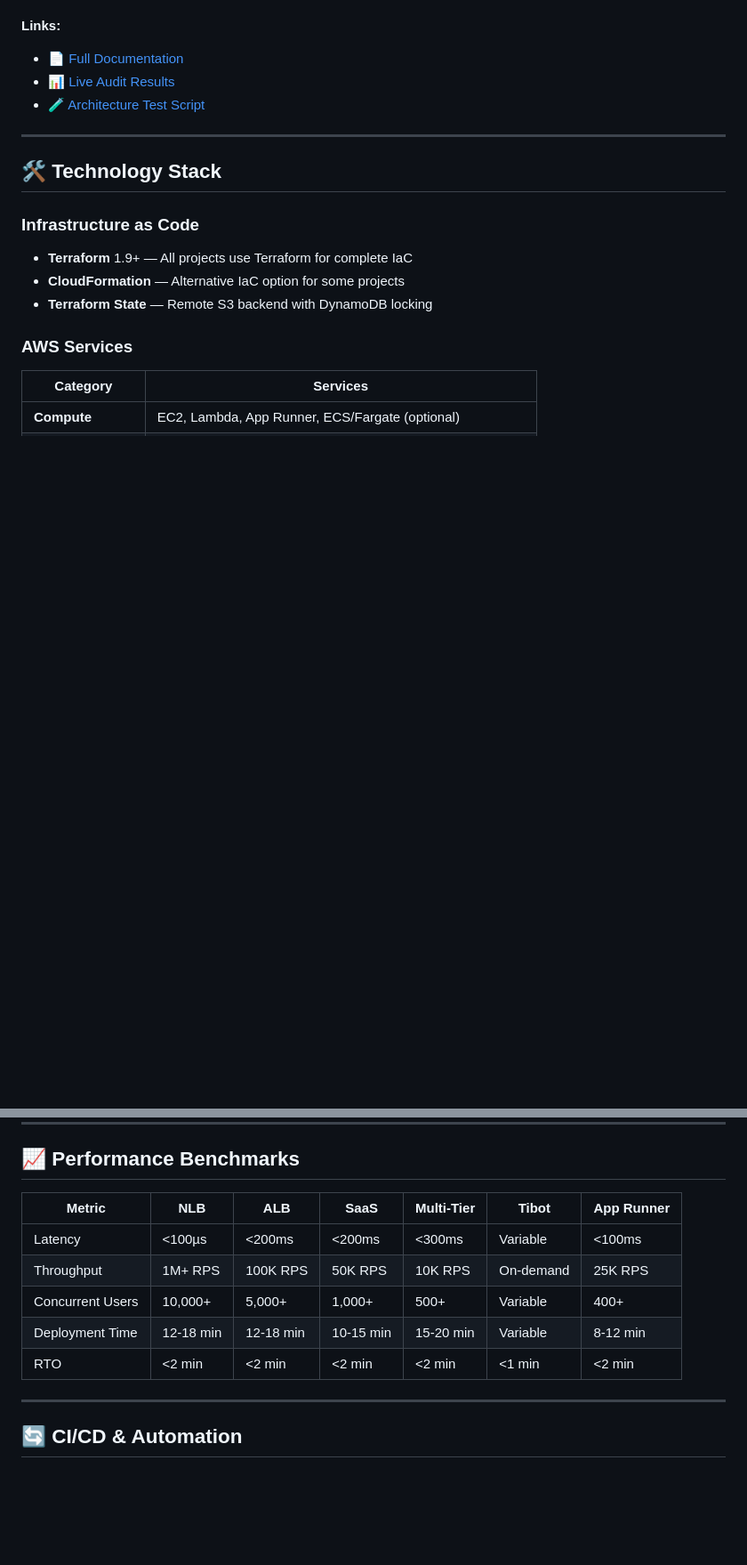
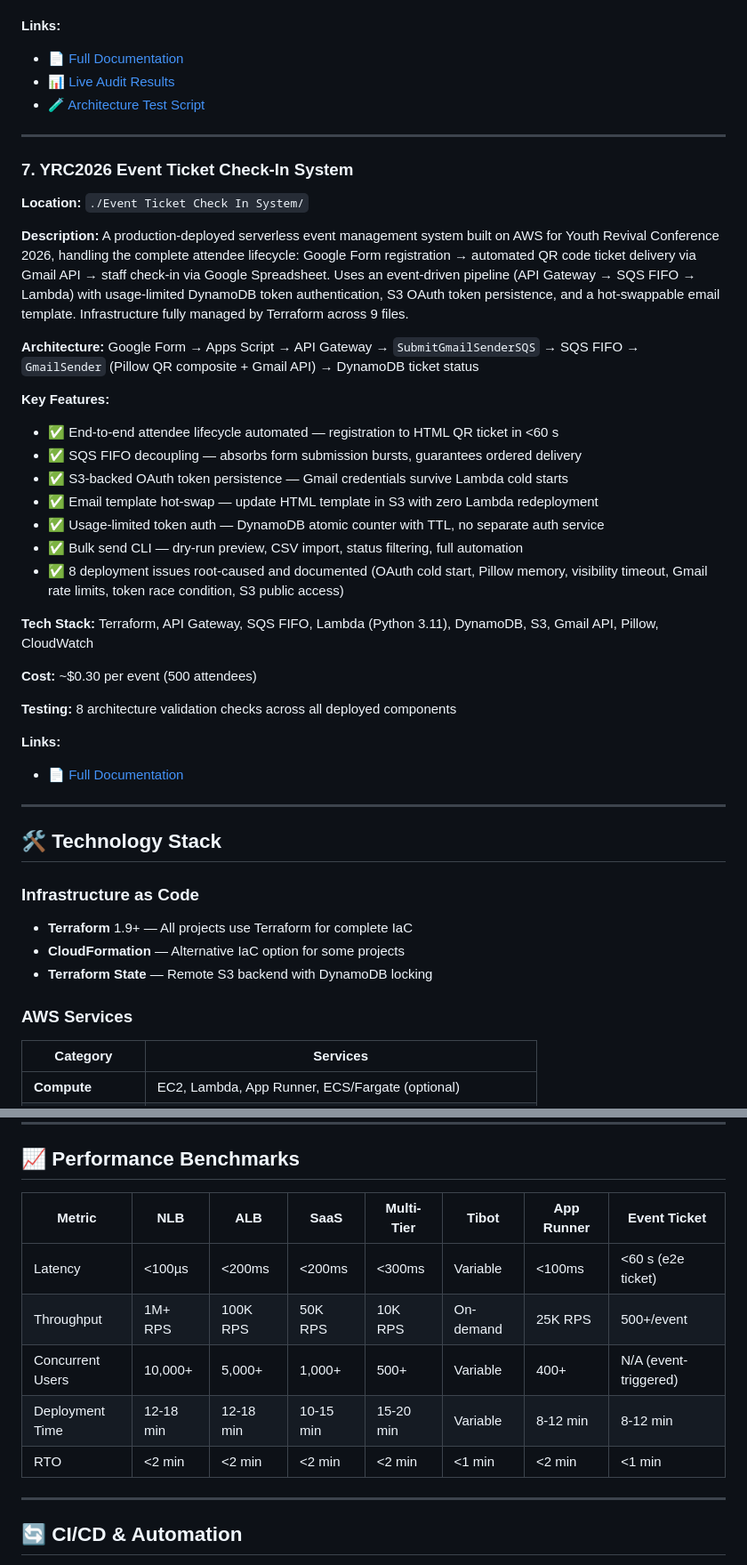
Before and after one commit to Aterpise-MY/AWS-Projects, a Markdown page: README.md, 2 parts joined by grey strips. Shown at 89% size. Rendered like a GitHub page; blank space fills up the shorter version.

```diff
--- a/README.md
+++ b/README.md
@@ -210,6 +211,35 @@ A production-ready containerised web application deployed on AWS App Runner with
 
 ---
 
+### 7. YRC2026 Event Ticket Check-In System
+
+**Location:** `./Event Ticket Check In System/`
+
+**Description:**
+A production-deployed serverless event management system built on AWS for Youth Revival Conference 2026, handling the complete attendee lifecycle: Google Form registration → automated QR code ticket delivery via Gmail API → staff check-in via Google Spreadsheet. Uses an event-driven pipeline (API Gateway → SQS FIFO → Lambda) with usage-limited DynamoDB token authentication, S3 OAuth token persistence, and a hot-swappable email template. Infrastructure fully managed by Terraform across 9 files.
+
+**Architecture:** Google Form → Apps Script → API Gateway → `SubmitGmailSenderSQS` → SQS FIFO → `GmailSender` (Pillow QR composite + Gmail API) → DynamoDB ticket status
+
+**Key Features:**
+- ✅ End-to-end attendee lifecycle automated — registration to HTML QR ticket in <60 s
+- ✅ SQS FIFO decoupling — absorbs form submission bursts, guarantees ordered delivery
+- ✅ S3-backed OAuth token persistence — Gmail credentials survive Lambda cold starts
+- ✅ Email template hot-swap — update HTML template in S3 with zero Lambda redeployment
+- ✅ Usage-limited token auth — DynamoDB atomic counter with TTL, no separate auth service
+- ✅ Bulk send CLI — dry-run preview, CSV import, status filtering, full automation
+- ✅ 8 deployment issues root-caused and documented (OAuth cold start, Pillow memory, visibility timeout, Gmail rate limits, token race condition, S3 public access)
+
+**Tech Stack:** Terraform, API Gateway, SQS FIFO, Lambda (Python 3.11), DynamoDB, S3, Gmail API, Pillow, CloudWatch
+
+**Cost:** ~$0.30 per event (500 attendees)
+
+**Testing:** 8 architecture validation checks across all deployed components
+
+**Links:**
+- 📄 [Full Documentation](Event%20Ticket%20Check%20In%20System/README.md)
+
+---
+
 ## 🛠 Technology Stack
 
 ### Infrastructure as Code
@@ -473,13 +518,13 @@ Working through these projects demonstrates expertise in:
 
 ## 📈 Performance Benchmarks
 
-| Metric | NLB | ALB | SaaS | Multi-Tier | Tibot | App Runner |
-|--------|-----|-----|------|-----------|-------|------------|
-| Latency | <100µs | <200ms | <200ms | <300ms | Variable | <100ms |
-| Throughput | 1M+ RPS | 100K RPS | 50K RPS | 10K RPS | On-demand | 25K RPS |
-| Concurrent Users | 10,000+ | 5,000+ | 1,000+ | 500+ | Variable | 400+ |
-| Deployment Time | 12-18 min | 12-18 min | 10-15 min | 15-20 min | Variable | 8-12 min |
-| RTO | <2 min | <2 min | <2 min | <2 min | <1 min | <2 min |
+| Metric | NLB | ALB | SaaS | Multi-Tier | Tibot | App Runner | Event Ticket |
+|--------|-----|-----|------|-----------|-------|------------|--------------|
+| Latency | <100µs | <200ms | <200ms | <300ms | Variable | <100ms | <60 s (e2e ticket) |
+| Throughput | 1M+ RPS | 100K RPS | 50K RPS | 10K RPS | On-demand | 25K RPS | 500+/event |
+| Concurrent Users | 10,000+ | 5,000+ | 1,000+ | 500+ | Variable | 400+ | N/A (event-triggered) |
+| Deployment Time | 12-18 min | 12-18 min | 10-15 min | 15-20 min | Variable | 8-12 min | 8-12 min |
+| RTO | <2 min | <2 min | <2 min | <2 min | <1 min | <2 min | <1 min |
 
 ---
 
```
Also changed, not shown: other parts of README.md (+24 -8 lines).
